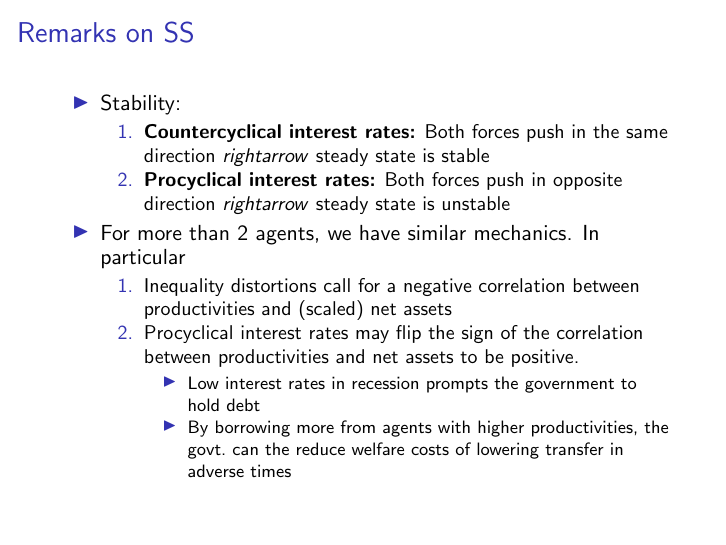
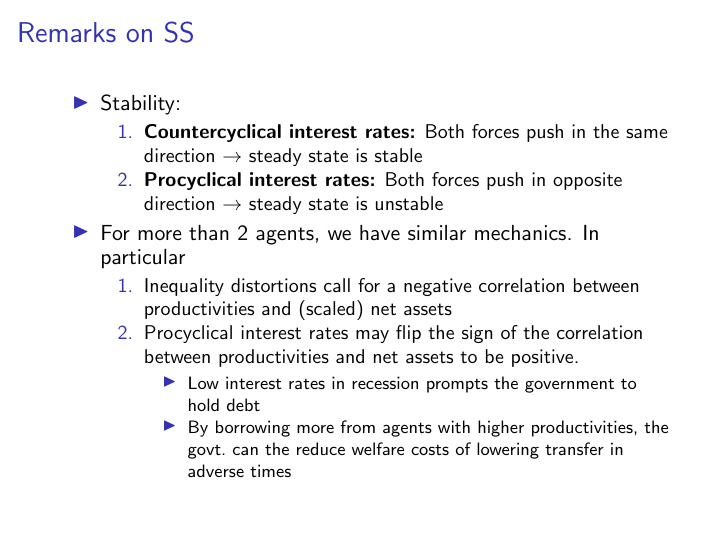
Before and after one commit to apb296/BEGS-writeup, LaTeX slides (presentation_stlouisfed.tex): page 24 of 36. Compiled offline with pdfLaTeX.

Commit message:
changed a small thing

```diff
--- a/presentation_stlouisfed.tex
+++ b/presentation_stlouisfed.tex
@@ -653,8 +653,8 @@ together
  \begin{itemize}
  \item Stability:
  \begin{enumerate}
-  \item \textbf{Countercyclical interest rates:} Both forces push in the same direction $rightarrow$ steady state is stable
-  \item \textbf{Procyclical interest rates:} Both forces push in opposite direction $rightarrow$ steady state is unstable
+  \item \textbf{Countercyclical interest rates:} Both forces push in the same direction $\rightarrow$ steady state is stable
+  \item \textbf{Procyclical interest rates:} Both forces push in opposite direction $\rightarrow$ steady state is unstable
  \end{enumerate}
  \item For more than 2 agents, we have similar mechanics. In particular
   \begin{enumerate}
```
Also changed, not shown: presentation_stlouisfed.pdf, presentation_stlouisfed.tex (2 more changed lines).
